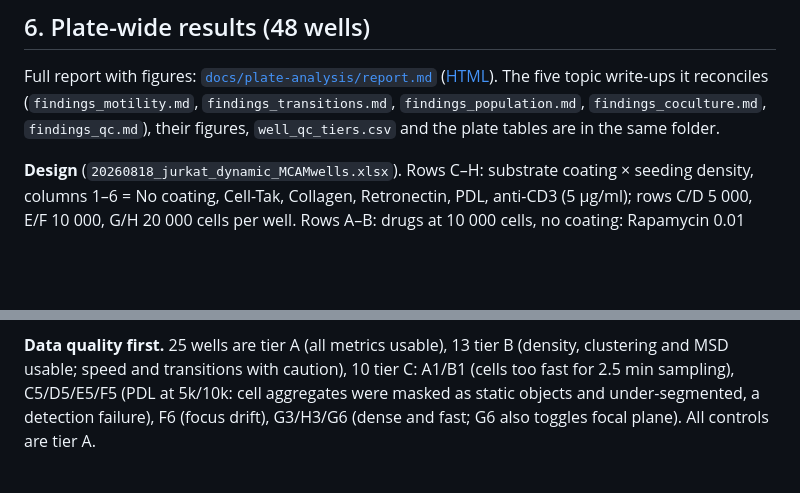
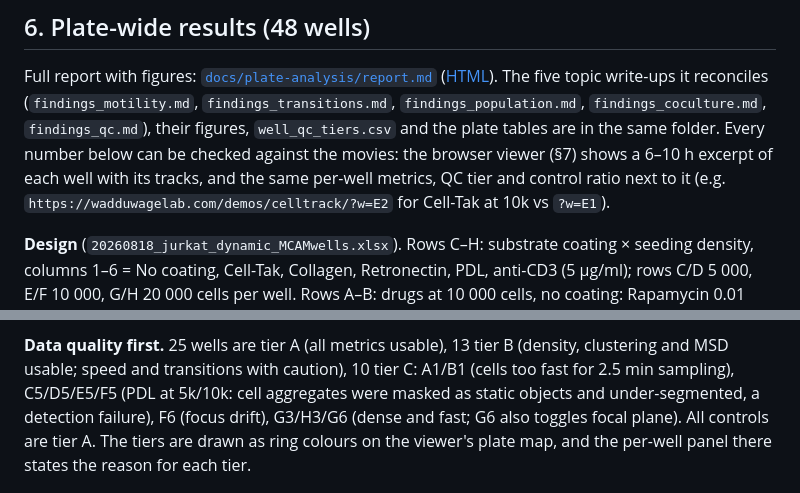
Before and after one commit to dushanw/celltrack-dynamics, a Markdown page: README.md, 2 parts joined by grey strips. GitHub-like rendering; blank space fills up the shorter version.

```diff
--- a/README.md
+++ b/README.md
@@ -90,6 +93,9 @@ Full report with figures: [`docs/plate-analysis/report.md`](docs/plate-analysis/
 ([HTML](https://wadduwagelab.com/demos/celltrack/plate/)). The five topic write-ups it reconciles
 (`findings_motility.md`, `findings_transitions.md`, `findings_population.md`, `findings_coculture.md`,
 `findings_qc.md`), their figures, `well_qc_tiers.csv` and the plate tables are in the same folder.
+Every number below can be checked against the movies: the browser viewer (§7) shows a 6–10 h
+excerpt of each well with its tracks, and the same per-well metrics, QC tier and control ratio next
+to it (e.g. `https://wadduwagelab.com/demos/celltrack/?w=E2` for Cell-Tak at 10k vs `?w=E1`).
 
 **Design** (`20260818_jurkat_dynamic_MCAMwells.xlsx`). Rows C–H: substrate coating × seeding density,
 columns 1–6 = No coating, Cell-Tak, Collagen, Retronectin, PDL, anti-CD3 (5 µg/ml); rows C/D 5 000,
@@ -109,7 +115,8 @@ them and ranked the conclusions by confidence.
 MSD usable; speed and transitions with caution), 10 tier C: A1/B1 (cells too fast for 2.5 min
 sampling), C5/D5/E5/F5 (PDL at 5k/10k: cell aggregates were masked as static objects and
 under-segmented, a detection failure), F6 (focus drift), G3/H3/G6 (dense and fast; G6 also toggles
-focal plane). All controls are tier A.
+focal plane). All controls are tier A. The tiers are drawn as ring colours on the viewer's plate map,
+and the per-well panel there states the reason for each tier.
 
 <p align="center"><img src="docs/plate-analysis/fig_qc_tier_platemap.png" width="90%"></p>
 
```
Also changed, not shown: other parts of README.md (+10 -2 lines).
